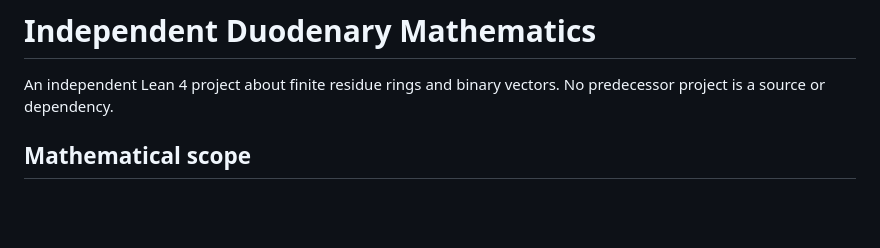
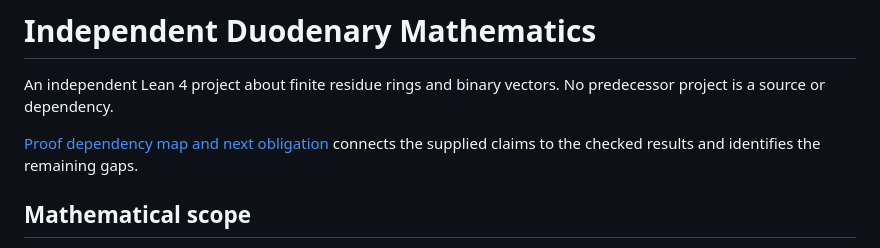
Before and after one commit to johnstobey/Alien-math-decoded-2, a Markdown page: README.md, the part around the change. Rendered like a GitHub page; blank space fills up the shorter version.

Commit message:
Map supplied claims to proofs and identify the next source-key obligation

```diff
--- a/README.md
+++ b/README.md
@@ -2,6 +2,9 @@
 
 An independent Lean 4 project about finite residue rings and binary vectors.
 No predecessor project is a source or dependency.
+
+[Proof dependency map and next obligation](verification/PROOF_DEPENDENCY_MAP.md)
+connects the supplied claims to the checked results and identifies the remaining gaps.
 
 ## Mathematical scope
 
```
Also changed, not shown: verification/PROOF_DEPENDENCY_MAP.md (added, +140 -0 lines), verification/STATUS.md (+6 -0 lines).
